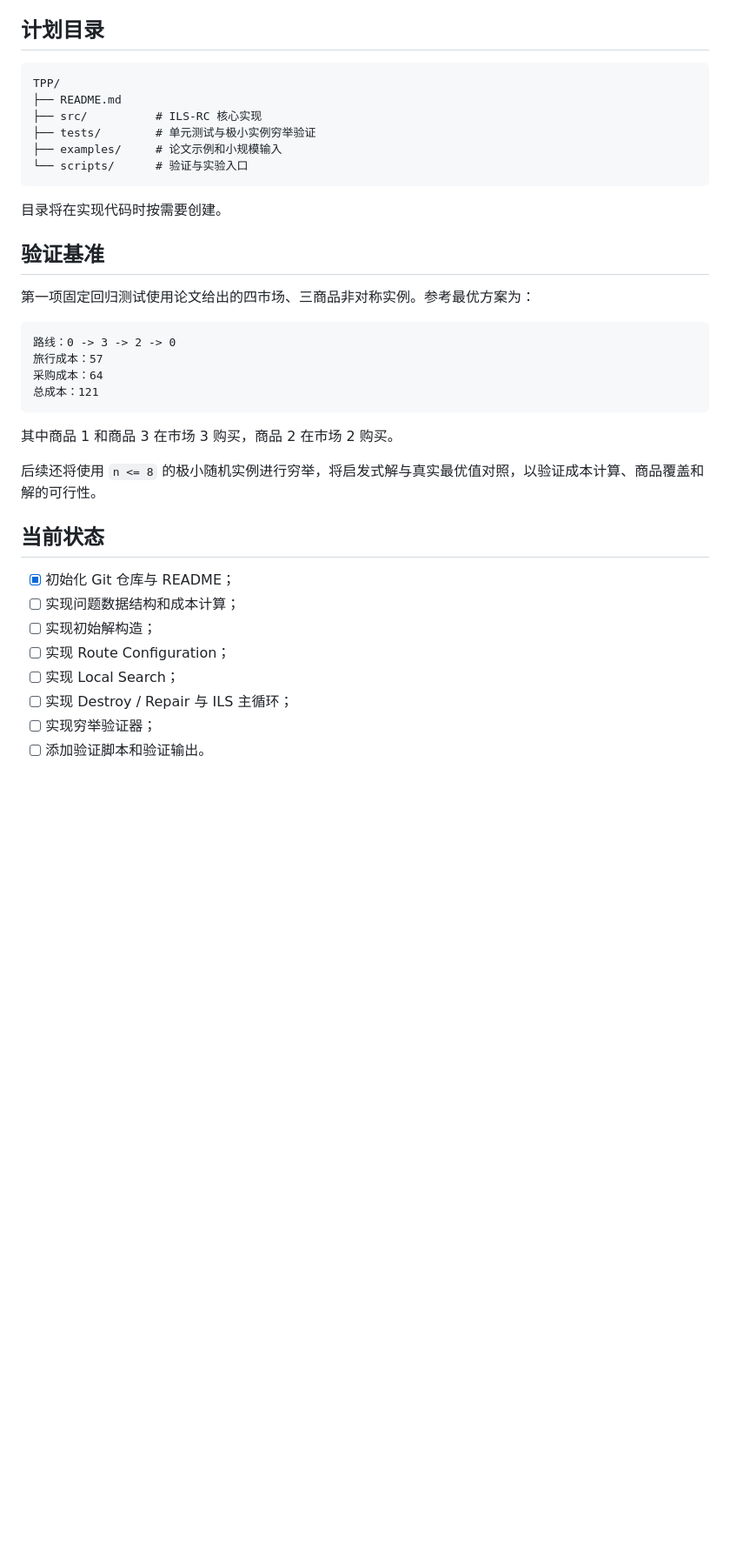
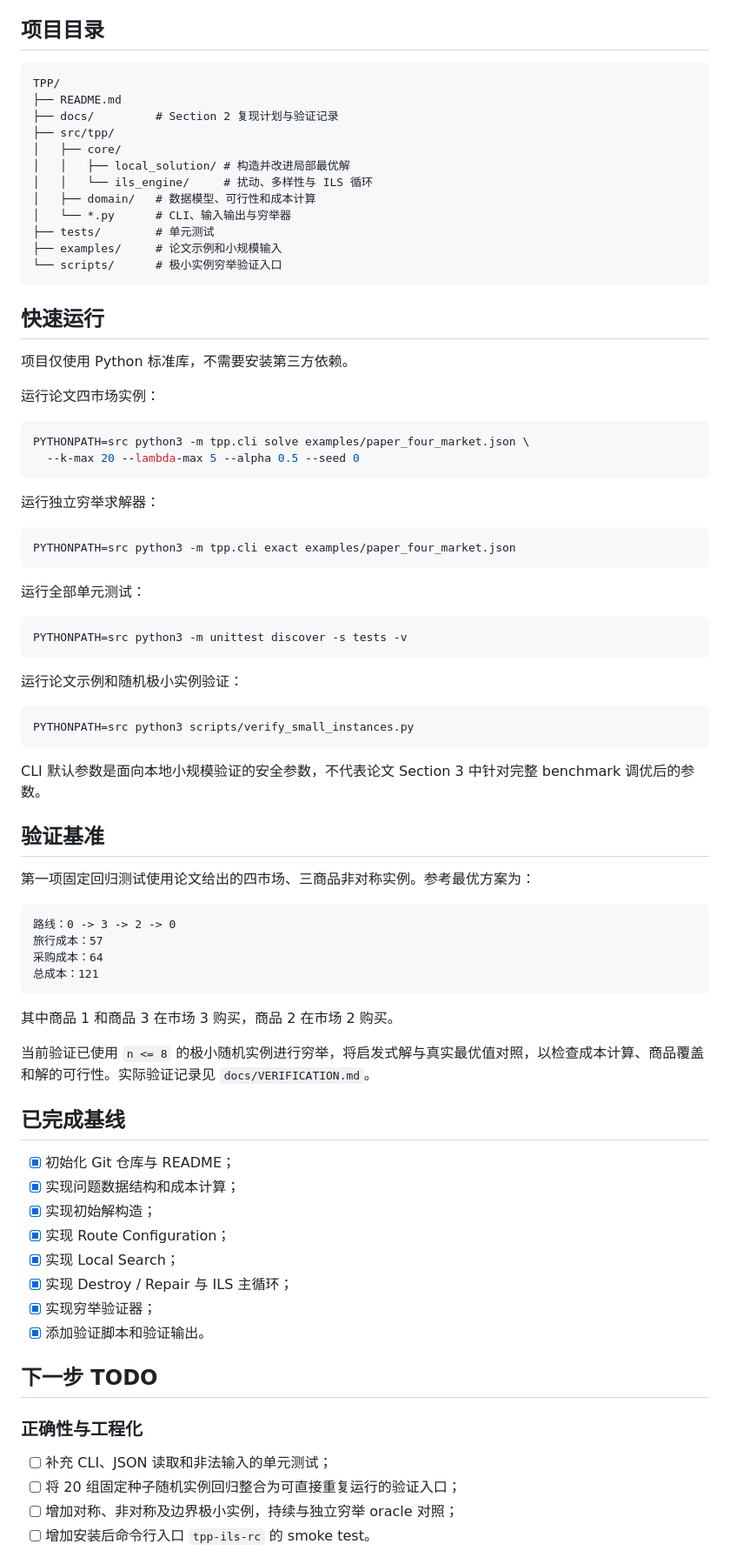
Before and after one commit to Chuppch/TPP, a Markdown page: README.md, the part around one of its changes. Shown at 87% size. GitHub-like rendering; blank space fills up the shorter version.

````diff
--- a/README.md
+++ b/README.md
@@ -50,18 +50,53 @@ TPP 是 Traveling Salesman Problem（TSP）的推广。采购者需要从仓库
 - 默认单进程、低并发，不运行大规模参数扫描；
 - 常规 ILS 测试的迭代上限不超过 1000。
 
-## 计划目录
+## 项目目录
 
 ```text
 TPP/
 ├── README.md
-├── src/          # ILS-RC 核心实现
-├── tests/        # 单元测试与极小实例穷举验证
+├── docs/         # Section 2 复现计划与验证记录
+├── src/tpp/
+│   ├── core/
+│   │   ├── local_solution/ # 构造并改进局部最优解
+│   │   └── ils_engine/     # 扰动、多样性与 ILS 循环
+│   ├── domain/   # 数据模型、可行性和成本计算
+│   └── *.py      # CLI、输入输出与穷举器
+├── tests/        # 单元测试
 ├── examples/     # 论文示例和小规模输入
-└── scripts/      # 验证与实验入口
+└── scripts/      # 极小实例穷举验证入口
 ```
 
-目录将在实现代码时按需要创建。
+## 快速运行
+
+项目仅使用 Python 标准库，不需要安装第三方依赖。
+
+运行论文四市场实例：
+
+```bash
+PYTHONPATH=src python3 -m tpp.cli solve examples/paper_four_market.json \
+  --k-max 20 --lambda-max 5 --alpha 0.5 --seed 0
+```
+
+运行独立穷举求解器：
+
+```bash
+PYTHONPATH=src python3 -m tpp.cli exact examples/paper_four_market.json
+```
+
+运行全部单元测试：
+
+```bash
+PYTHONPATH=src python3 -m unittest discover -s tests -v
+```
+
+运行论文示例和随机极小实例验证：
+
+```bash
+PYTHONPATH=src python3 scripts/verify_small_instances.py
+```
+
+CLI 默认参数是面向本地小规模验证的安全参数，不代表论文 Section 3 中针对完整 benchmark 调优后的参数。
 
 ## 验证基准
 
@@ -76,15 +111,25 @@ TPP/
 
 其中商品 1 和商品 3 在市场 3 购买，商品 2 在市场 2 购买。
 
-后续还将使用 `n <= 8` 的极小随机实例进行穷举，将启发式解与真实最优值对照，以验证成本计算、商品覆盖和解的可行性。
+当前验证已使用 `n <= 8` 的极小随机实例进行穷举，将启发式解与真实最优值对照，以检查成本计算、商品覆盖和解的可行性。实际验证记录见 `docs/VERIFICATION.md`。
 
-## 当前状态
+## 已完成基线
 
 - [x] 初始化 Git 仓库与 README；
-- [ ] 实现问题数据结构和成本计算；
-- [ ] 实现初始解构造；
-- [ ] 实现 Route Configuration；
-- [ ] 实现 Local Search；
-- [ ] 实现 Destroy / Repair 与 ILS 主循环；
-- [ ] 实现穷举验证器；
-- [ ] 添加验证脚本和验证输出。
+- [x] 实现问题数据结构和成本计算；
+- [x] 实现初始解构造；
+- [x] 实现 Route Configuration；
+- [x] 实现 Local Search；
+- [x] 实现 Destroy / Repair 与 ILS 主循环；
+- [x] 实现穷举验证器；
+- [x] 添加验证脚本和验证输出。
+
+## 下一步 TODO
+
+### 正确性与工程化
+
+- [ ] 补充 CLI、JSON 读取和非法输入的单元测试；
+- [ ] 将 20 组固定种子随机实例回归整合为可直接重复运行的验证入口；
+- [ ] 增加对称、非对称及边界极小实例，持续与独立穷举 oracle 对照；
+- [ ] 增加安装后命令行入口 `tpp-ils-rc` 的 smoke test。
+
````
Also changed, not shown: other parts of README.md (+11 -1 lines), docs/SECTION2_REPRODUCTION_PLAN.md (added, +351 -0 lines), docs/VERIFICATION.md (added, +94 -0 lines).
